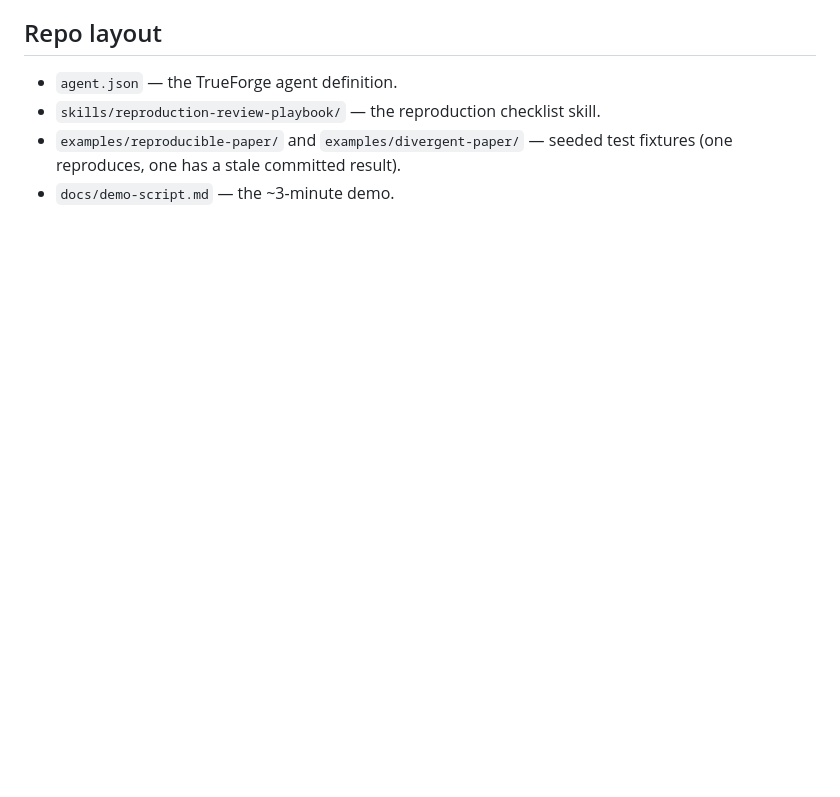
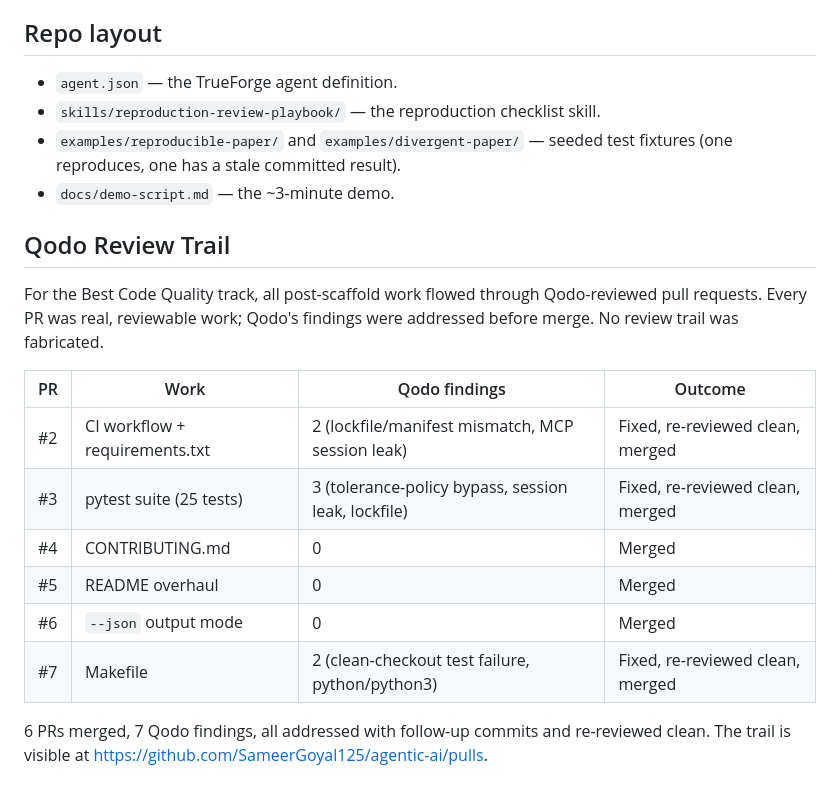
Before and after one commit to SameerGoyal125/retrohost, a Markdown page: docs/write-up.md, the part around the change. GitHub-like rendering; blank space fills up the shorter version.

Commit message:
docs: add Qodo review trail summary to write-up

```diff
--- a/docs/write-up.md
+++ b/docs/write-up.md
@@ -99,3 +99,22 @@ reproducibility study of ML papers in security conferences,
 - `examples/reproducible-paper/` and `examples/divergent-paper/` — seeded test
   fixtures (one reproduces, one has a stale committed result).
 - `docs/demo-script.md` — the ~3-minute demo.
+
+## Qodo Review Trail
+
+For the Best Code Quality track, all post-scaffold work flowed through
+Qodo-reviewed pull requests. Every PR was real, reviewable work; Qodo's
+findings were addressed before merge. No review trail was fabricated.
+
+| PR | Work | Qodo findings | Outcome |
+|----|------|---------------|---------|
+| #2 | CI workflow + requirements.txt | 2 (lockfile/manifest mismatch, MCP session leak) | Fixed, re-reviewed clean, merged |
+| #3 | pytest suite (25 tests) | 3 (tolerance-policy bypass, session leak, lockfile) | Fixed, re-reviewed clean, merged |
+| #4 | CONTRIBUTING.md | 0 | Merged |
+| #5 | README overhaul | 0 | Merged |
+| #6 | `--json` output mode | 0 | Merged |
+| #7 | Makefile | 2 (clean-checkout test failure, python/python3) | Fixed, re-reviewed clean, merged |
+
+6 PRs merged, 7 Qodo findings, all addressed with follow-up commits and
+re-reviewed clean. The trail is visible at
+https://github.com/SameerGoyal125/agentic-ai/pulls.
```
